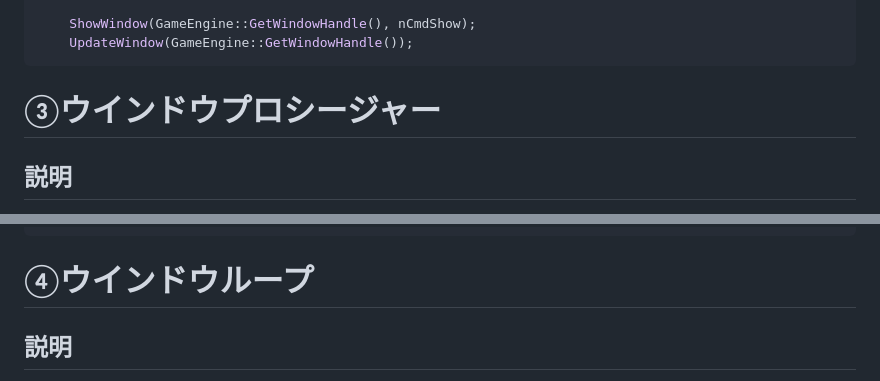
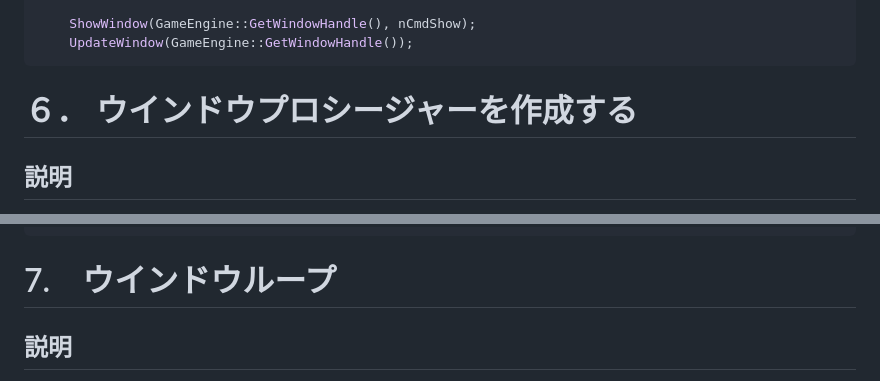
Before and after one commit to yukidaruma07/DirectX11_Document, a Markdown page: markdown/00_ウインドウの生成.md, 2 parts joined by grey strips. Drawn GitHub-style.

````diff
--- a/markdown/00_ウインドウの生成.md
+++ b/markdown/00_ウインドウの生成.md
@@ -86,7 +86,7 @@ int WINAPI WinMain(HINSTANCE hInstance, HINSTANCE hPrevInstance, LPSTR lpCmdLine
 ```
 
 
-# ③ウインドウプロシージャー
+# ６． ウインドウプロシージャーを作成する
 ## 説明
 * 「ウインドウを作成した」「ウインドウが破棄された」「ウインドウが押された」などの、何かした場合にWindowsから情報から送られてきます。それを処理するのがウインドウプロシージャーです。
 
@@ -109,7 +109,7 @@ LRESULT CALLBACK WndProc(HWND hwnd, UINT message, WPARAM wParam, LPARAM lParam)
 }
 ```
 
-# ④ウインドウループ
+# 7.　ウインドウループ
 ## 説明
 * ウインドウクラス・ウインドウ・ウインドウプロシージャーを作っても、まだ完成しません。ウインドウを常に表示するには、ループさせなければなりません。
 
````
Also changed, not shown: other parts of markdown/00_ウインドウの生成.md (+5 -5 lines).
